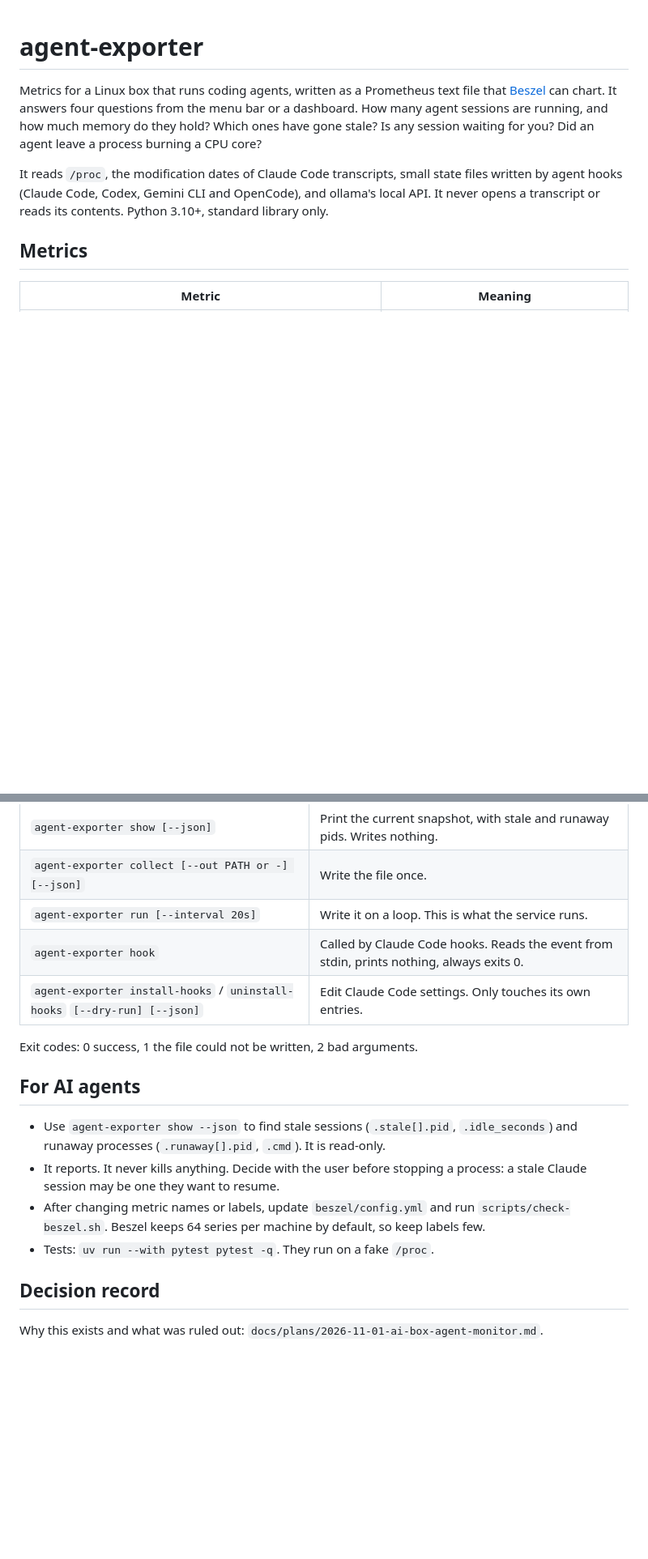
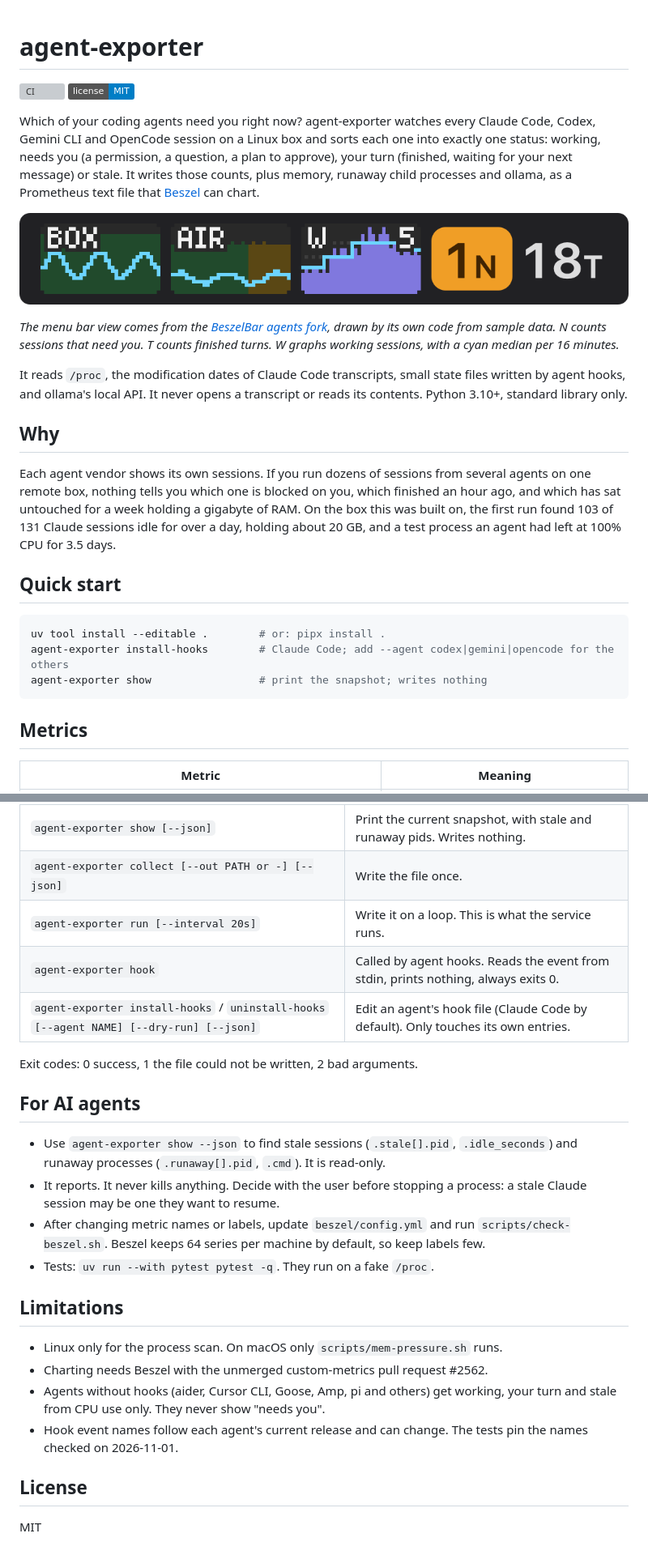
Before and after one commit to evoleinik/agent-exporter, a Markdown page: README.md, 2 parts joined by grey strips. Shown at 81% size. Rendered like a GitHub page; pictures changed too: docs/menu-bar.png (added); badges without logos; blank space fills up the shorter version; grey boxes are pictures that could not be loaded.

Commit message:
docs: public README with the menu bar image, quick start and limitations; CI
Removes the pointer to the private decision doc and the notes about one machine's setup.

Co-Authored-By: Claude Opus 5.5 <noreply@anthropic.com>

````diff
--- a/README.md
+++ b/README.md
@@ -1,13 +1,39 @@
 # agent-exporter
 
-Metrics for a Linux box that runs coding agents, written as a Prometheus text file that
-[Beszel](https://github.com/henrygd/beszel) can chart. It answers four questions from the menu bar
-or a dashboard. How many agent sessions are running, and how much memory do they hold? Which ones
-have gone stale? Is any session waiting for you? Did an agent leave a process burning a CPU core?
+[![CI](https://github.com/evoleinik/agent-exporter/actions/workflows/ci.yml/badge.svg)](https://github.com/evoleinik/agent-exporter/actions/workflows/ci.yml)
+[![License: MIT](https://img.shields.io/badge/license-MIT-blue.svg)](LICENSE)
+
+Which of your coding agents need you right now? agent-exporter watches every Claude Code, Codex,
+Gemini CLI and OpenCode session on a Linux box and sorts each one into exactly one status:
+working, needs you (a permission, a question, a plan to approve), your turn (finished, waiting for
+your next message) or stale. It writes those counts, plus memory, runaway child processes and
+ollama, as a Prometheus text file that [Beszel](https://github.com/henrygd/beszel) can chart.
+
+![The menu bar: live CPU and RAM per machine, working agents over the last hour, 1 session needs you, 18 are your turn](docs/menu-bar.png)
+
+*The menu bar view comes from the [BeszelBar agents fork](https://github.com/evoleinik/BeszelBar/tree/agents),
+drawn by its own code from sample data. N counts sessions that need you. T counts finished turns.
+W graphs working sessions, with a cyan median per 16 minutes.*
 
 It reads `/proc`, the modification dates of Claude Code transcripts, small state files written by
-agent hooks (Claude Code, Codex, Gemini CLI and OpenCode), and ollama's local API. It never opens a transcript or reads its contents.
-Python 3.10+, standard library only.
+agent hooks, and ollama's local API. It never opens a transcript or reads its contents. Python
+3.10+, standard library only.
+
+## Why
+
+Each agent vendor shows its own sessions. If you run dozens of sessions from several agents on
+one remote box, nothing tells you which one is blocked on you, which finished an hour ago, and
+which has sat untouched for a week holding a gigabyte of RAM. On the box this was built on, the
+first run found 103 of 131 Claude sessions idle for over a day, holding about 20 GB, and a test
+process an agent had left at 100% CPU for 3.5 days.
+
+## Quick start
+
+```bash
+uv tool install --editable .        # or: pipx install .
+agent-exporter install-hooks        # Claude Code; add --agent codex|gemini|opencode for the others
+agent-exporter show                 # print the snapshot; writes nothing
+```
 
 ## Metrics
 
@@ -111,8 +140,8 @@ second source, as in `beszel/config.yml`. `tests/test_mem_pressure.py` covers bo
 | `agent-exporter show [--json]` | Print the current snapshot, with stale and runaway pids. Writes nothing. |
 | `agent-exporter collect [--out PATH or -] [--json]` | Write the file once. |
 | `agent-exporter run [--interval 20s]` | Write it on a loop. This is what the service runs. |
-| `agent-exporter hook` | Called by Claude Code hooks. Reads the event from stdin, prints nothing, always exits 0. |
-| `agent-exporter install-hooks` / `uninstall-hooks` `[--dry-run] [--json]` | Edit Claude Code settings. Only touches its own entries. |
+| `agent-exporter hook` | Called by agent hooks. Reads the event from stdin, prints nothing, always exits 0. |
+| `agent-exporter install-hooks` / `uninstall-hooks` `[--agent NAME] [--dry-run] [--json]` | Edit an agent's hook file (Claude Code by default). Only touches its own entries. |
 
 Exit codes: 0 success, 1 the file could not be written, 2 bad arguments.
 
@@ -126,6 +155,15 @@ Exit codes: 0 success, 1 the file could not be written, 2 bad arguments.
   `scripts/check-beszel.sh`. Beszel keeps 64 series per machine by default, so keep labels few.
 - Tests: `uv run --with pytest pytest -q`. They run on a fake `/proc`.
 
-## Decision record
+## Limitations
 
-Why this exists and what was ruled out: `docs/plans/2026-11-01-ai-box-agent-monitor.md`.
+- Linux only for the process scan. On macOS only `scripts/mem-pressure.sh` runs.
+- Charting needs Beszel with the unmerged custom-metrics pull request #2562.
+- Agents without hooks (aider, Cursor CLI, Goose, Amp, pi and others) get working, your turn and
+  stale from CPU use only. They never show "needs you".
+- Hook event names follow each agent's current release and can change. The tests pin the names
+  checked on 2026-11-01.
+
+## License
+
+MIT
````
Also changed, not shown: other parts of README.md (+9 -6 lines), 2 other files.
